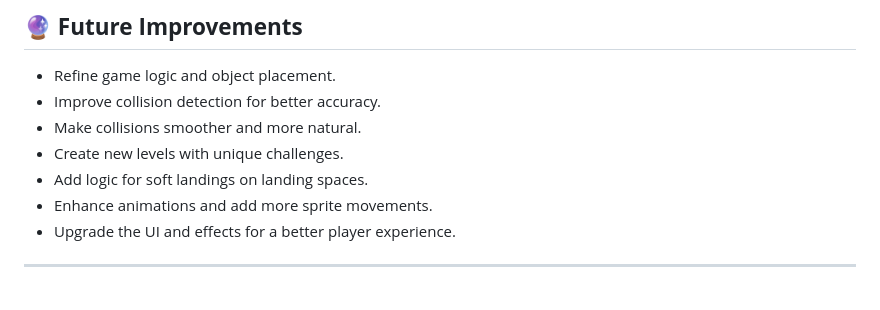
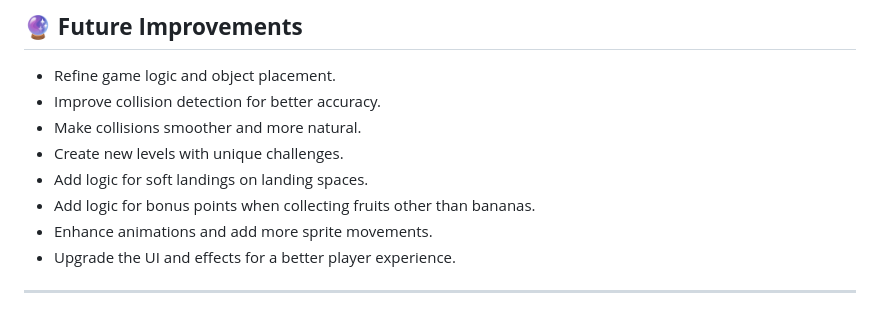
Before and after one commit to agamsaikumar10/Landing-Game, a Markdown page: README.md, the part around the change. GitHub-like rendering.

```diff
--- a/README.md
+++ b/README.md
@@ -138,6 +138,7 @@ Guide the monkey to collect bananas, avoid obstacles, and land safely on the lan
 - Make collisions smoother and more natural.
 - Create new levels with unique challenges.
 - Add logic for soft landings on landing spaces.
+- Add logic for bonus points when collecting fruits other than bananas.
 - Enhance animations and add more sprite movements.
 - Upgrade the UI and effects for a better player experience.
 
```
